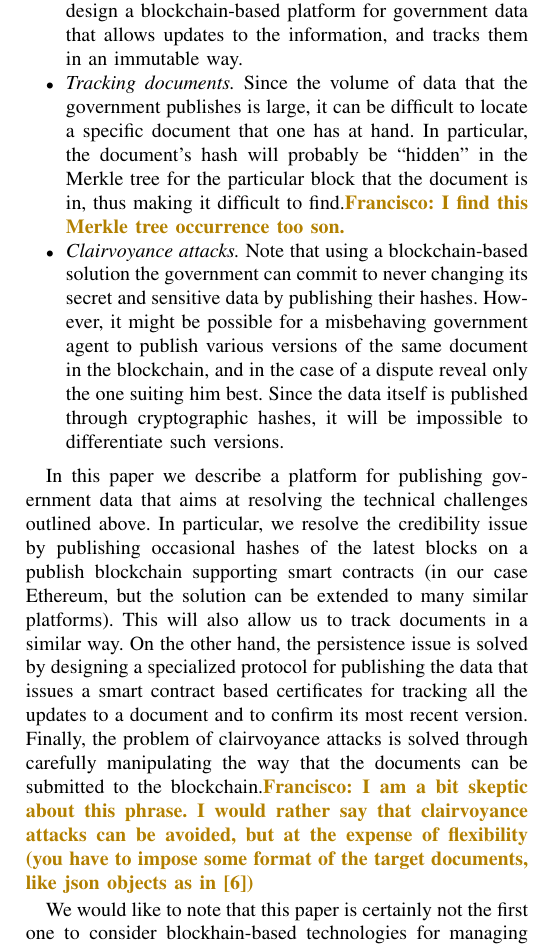
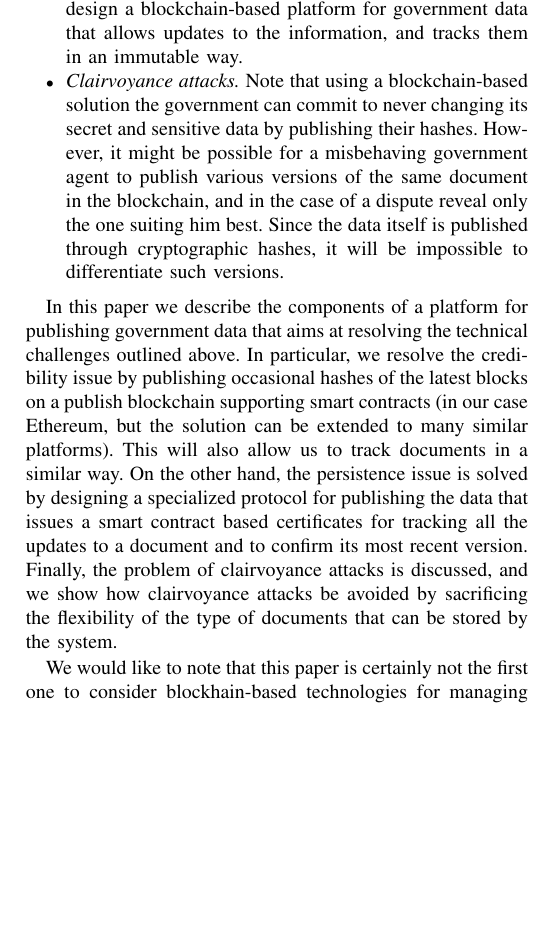
Before and after one commit to DomagojVrgoc/GovChain, a LaTeX paper (GovChain.tex, which reads intro.tex): part of one column of page 2 of 7, cut so that both start at the same text, the shorter picture padded with empty space. Compiled offline with pdfLaTeX; a missing font is replaced by an installed copy or a similar font; a LaTeX package or settings file that is missing is left out.

Commit message:
pass over the intro

```diff
--- a/intro.tex
+++ b/intro.tex
@@ -26,14 +26,16 @@ While this simple solution does work in resolving the two issues outlined above,
 \begin{itemize}
 \item {\it Credibility.} The mistrust of the general public is not solved by simply publishing the data on a (centralized) blockchain. Most notably, if there is not enough interest by non-profit agencies or the general public to occasionally back up the latest hash (and possibly check the veracity of the information), the publisher can change the data, recompute the blockchain, and upload it again. %To resolve this, we therefore propose to occasionally publish hashes of the government's blocks on a well established decentralized blockchain such as e.g. Ethereum, and issue certificates to the current state of the governments' blockchain.
 \item {\it Persistence.} By its nature, the records that the government keeps are often updated to fix typos or reflect new findings. On the other hand, the data on a blockchain is immutable once published. It is therefore important to design a blockchain-based platform for government data that allows updates to the information, and tracks them in an  immutable way.
-\item {\it Tracking documents.} Since the volume of data that the government publishes is large, it can be difficult to locate a specific document that one has at hand. In particular, the document's hash will probably be ``hidden" in the Merkle tree for the particular block that the document is in, thus making it difficult to find.\francisco{I find this Merkle tree occurrence too son.}%Furthermore, it might be difficult to verify if this particular document was ever ``committed" to a public backup of the data described in point one above, since the document's hash will probably be ``hidden" in the Merkle tree for the particular block it is in.
+%\item {\it Tracking documents.} Since the volume of data that the government publishes is large, it can be difficult to locate a specific document that one has at hand. In particular, the document's hash will probably be ``hidden" in the Merkle tree for the particular block that the document is in, thus making it difficult to find.\francisco{I find this Merkle tree occurrence too son.}%Furthermore, it might be difficult to verify if this particular document was ever ``committed" to a public backup of the data described in point one above, since the document's hash will probably be ``hidden" in the Merkle tree for the particular block it is in.
 \item {\it Clairvoyance attacks.} Note that using a blockchain-based solution the government can commit to never changing its secret and sensitive data by publishing their hashes. However, it might be possible for a misbehaving government agent to publish various versions of the same document in the blockchain, and in the case of a dispute reveal only the one suiting him best. Since the data itself is published through cryptographic hashes, it will be impossible to differentiate such versions.
 %\item {\it Infrastructure issues.} Finally, we have to address the way that government data is created and stored, and the way that particular hash functions can be made vulnerable is not used properly.
 \end{itemize}
 
-In this paper we describe a platform for publishing government data that aims at resolving the technical challenges outlined above. In particular,
-we resolve the credibility issue by publishing occasional hashes of the latest blocks on a publish blockchain supporting smart contracts (in our case Ethereum, but the solution can be extended to many similar platforms). This will also allow us to track documents in a similar way. On the other hand, the persistence issue is solved by designing a specialized protocol for publishing the data that issues a smart contract based certificates for tracking all the updates to a document and to confirm its most recent version. Finally, the problem of clairvoyance attacks is solved through carefully manipulating the way that the documents can be submitted to the blockchain.\francisco{I am a bit skeptic about this phrase. I would rather say that clairvoyance attacks can be avoided, but at the expense of flexibility (you have to impose some format of the target documents, like json objects as in \cite{energiaabierta})}
+In this paper we describe the components of a platform for publishing government data that aims at resolving the technical challenges outlined above. In particular,
+we resolve the credibility issue by publishing occasional hashes of the latest blocks on a publish blockchain supporting smart contracts (in our case Ethereum, but the solution can be extended to many similar platforms). This will also allow us to track documents in a similar way. On the other hand, the persistence issue is solved by designing a specialized protocol for publishing the data that issues a smart contract based certificates for tracking all the updates to a document and to confirm its most recent version. Finally, the problem of clairvoyance attacks is discussed, and we show how clairvoyance attacks be avoided by sacrificing the flexibility of the type of documents that can be stored by the system.
 
-We would like to note that this paper is certainly not the first one to consider blockhain-based technologies for managing government data. Indeed, this idea has been around for a while, and ranges from fully fledged public blockchains recording every action of the government \cite{eushit,ibmshit}, to smaller scale solutions that track a fixed series of data items \cite{energiaabierta}. What we believe makes our solution technically interesting is the idea of allowing the data to be updated, and the way we handle these updates using smart contracts. We also do not provide only a conceptual description of our solution, but also specify the components needed to make it work on a concrete platform (Ethereum in our case).
+%\francisco{I am a bit skeptic about this phrase. I would rather say that clairvoyance attacks can be avoided, but at the expense of flexibility (you have to impose some format of the target documents, like json objects as in \cite{energiaabierta})}
+
+We would like to note that this paper is certainly not the first one to consider blockhain-based technologies for managing government data. Indeed, this idea has been around for a while, and ranges from fully fledged public blockchains recording every action of the government \cite{eushit,ibmshit}, to smaller scale solutions that track a fixed series of data items \cite{energiaabierta}. What we believe makes our solution technically interesting is the idea of allowing the data to be updated and secured using smart contracts. We also do not provide only a conceptual description of our solution, but also specify the components needed to make it work on a concrete platform (Ethereum in our case). We also discuss some technical issues that have to be handled in this specific application scenario.
 
 In what follows, we start by recapping the basic notions about hash functions, public signatures, and providing a simple protocol for publishing government data using a hash-list. We then move onto providing solutions to each of the technical issues described above.
```
Also changed, not shown: Tech_stuff.tex (+2 -0 lines), technical_part.tex (+1 -1 lines).
